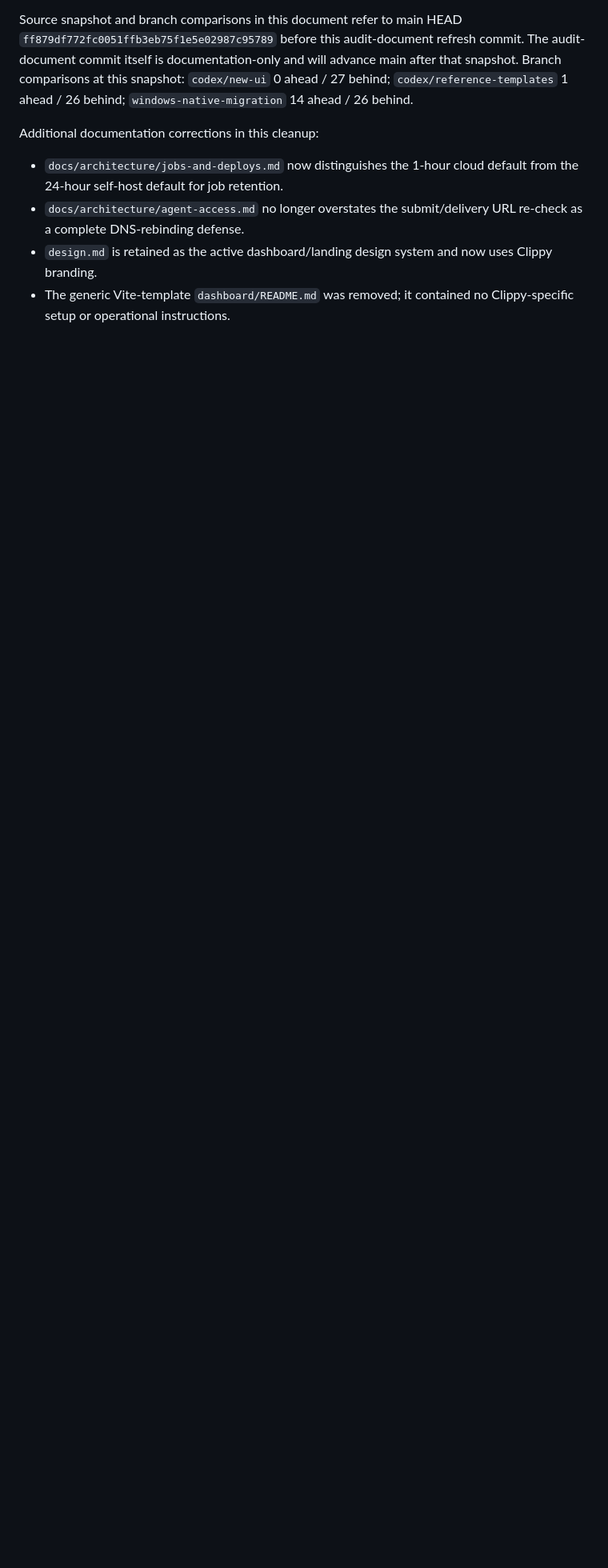
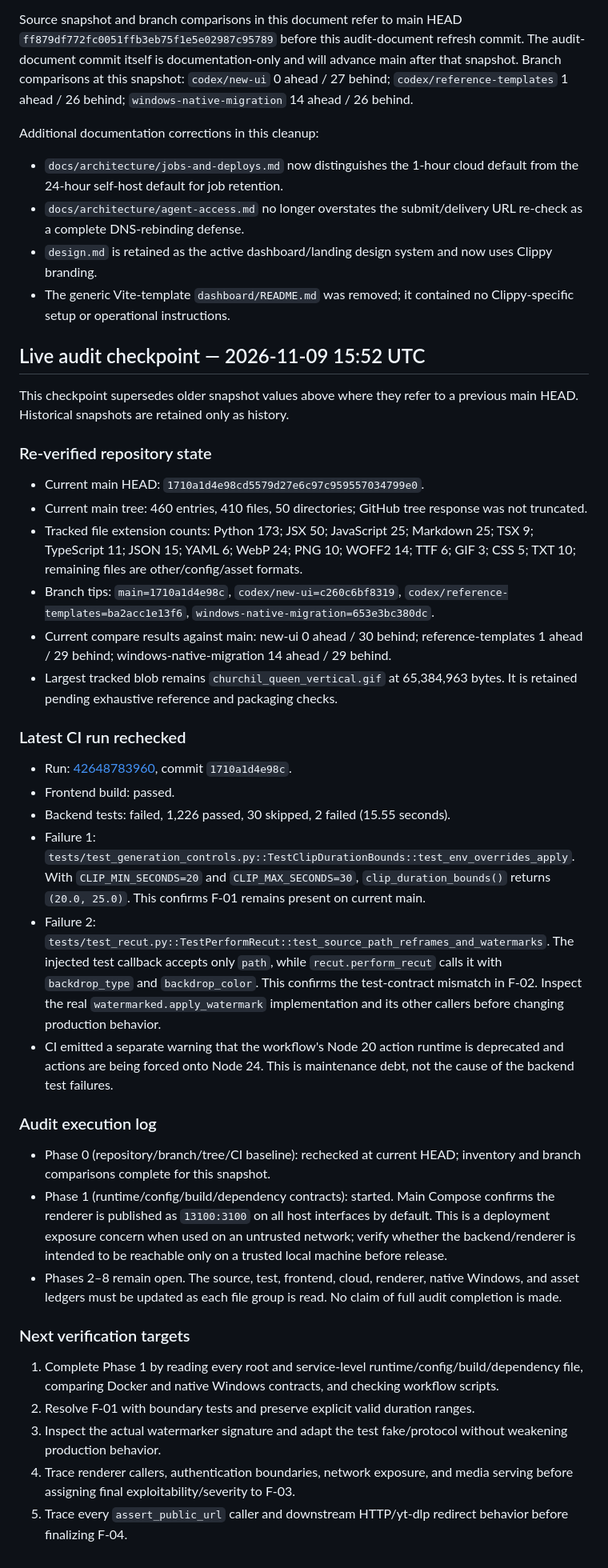
Before and after one commit to helalxp/clippy, a Markdown page: CLIPPY_REPO_AUDIT.md, the part around the change. Shown at 80% size. Rendered like a GitHub page; blank space fills up the shorter version.

Commit message:
docs(audit): refresh repository baseline and CI checkpoint

```diff
--- a/CLIPPY_REPO_AUDIT.md
+++ b/CLIPPY_REPO_AUDIT.md
@@ -548,3 +548,36 @@ Additional documentation corrections in this cleanup:
 - `docs/architecture/agent-access.md` no longer overstates the submit/delivery URL re-check as a complete DNS-rebinding defense.
 - `design.md` is retained as the active dashboard/landing design system and now uses Clippy branding.
 - The generic Vite-template `dashboard/README.md` was removed; it contained no Clippy-specific setup or operational instructions.
+
+
+## Live audit checkpoint — 2026-11-09 15:52 UTC
+
+This checkpoint supersedes older snapshot values above where they refer to a previous main HEAD. Historical snapshots are retained only as history.
+
+### Re-verified repository state
+- Current main HEAD: `1710a1d4e98cd5579d27e6c97c959557034799e0`.
+- Current main tree: 460 entries, 410 files, 50 directories; GitHub tree response was not truncated.
+- Tracked file extension counts: Python 173; JSX 50; JavaScript 25; Markdown 25; TSX 9; TypeScript 11; JSON 15; YAML 6; WebP 24; PNG 10; WOFF2 14; TTF 6; GIF 3; CSS 5; TXT 10; remaining files are other/config/asset formats.
+- Branch tips: `main=1710a1d4e98c`, `codex/new-ui=c260c6bf8319`, `codex/reference-templates=ba2acc1e13f6`, `windows-native-migration=653e3bc380dc`.
+- Current compare results against main: new-ui 0 ahead / 30 behind; reference-templates 1 ahead / 29 behind; windows-native-migration 14 ahead / 29 behind.
+- Largest tracked blob remains `churchil_queen_vertical.gif` at 65,384,963 bytes. It is retained pending exhaustive reference and packaging checks.
+
+### Latest CI run rechecked
+- Run: [42648783960](https://github.com/helalxp/clippy/actions/runs/42648783960), commit `1710a1d4e98c`.
+- Frontend build: passed.
+- Backend tests: failed, 1,226 passed, 30 skipped, 2 failed (15.55 seconds).
+- Failure 1: `tests/test_generation_controls.py::TestClipDurationBounds::test_env_overrides_apply`. With `CLIP_MIN_SECONDS=20` and `CLIP_MAX_SECONDS=30`, `clip_duration_bounds()` returns `(20.0, 25.0)`. This confirms F-01 remains present on current main.
+- Failure 2: `tests/test_recut.py::TestPerformRecut::test_source_path_reframes_and_watermarks`. The injected test callback accepts only `path`, while `recut.perform_recut` calls it with `backdrop_type` and `backdrop_color`. This confirms the test-contract mismatch in F-02. Inspect the real `watermarked.apply_watermark` implementation and its other callers before changing production behavior.
+- CI emitted a separate warning that the workflow's Node 20 action runtime is deprecated and actions are being forced onto Node 24. This is maintenance debt, not the cause of the backend test failures.
+
+### Audit execution log
+- Phase 0 (repository/branch/tree/CI baseline): rechecked at current HEAD; inventory and branch comparisons complete for this snapshot.
+- Phase 1 (runtime/config/build/dependency contracts): started. Main Compose confirms the renderer is published as `13100:3100` on all host interfaces by default. This is a deployment exposure concern when used on an untrusted network; verify whether the backend/renderer is intended to be reachable only on a trusted local machine before release.
+- Phases 2–8 remain open. The source, test, frontend, cloud, renderer, native Windows, and asset ledgers must be updated as each file group is read. No claim of full audit completion is made.
+
+### Next verification targets
+1. Complete Phase 1 by reading every root and service-level runtime/config/build/dependency file, comparing Docker and native Windows contracts, and checking workflow scripts.
+2. Resolve F-01 with boundary tests and preserve explicit valid duration ranges.
+3. Inspect the actual watermarker signature and adapt the test fake/protocol without weakening production behavior.
+4. Trace renderer callers, authentication boundaries, network exposure, and media serving before assigning final exploitability/severity to F-03.
+5. Trace every `assert_public_url` caller and downstream HTTP/yt-dlp redirect behavior before finalizing F-04.
```
